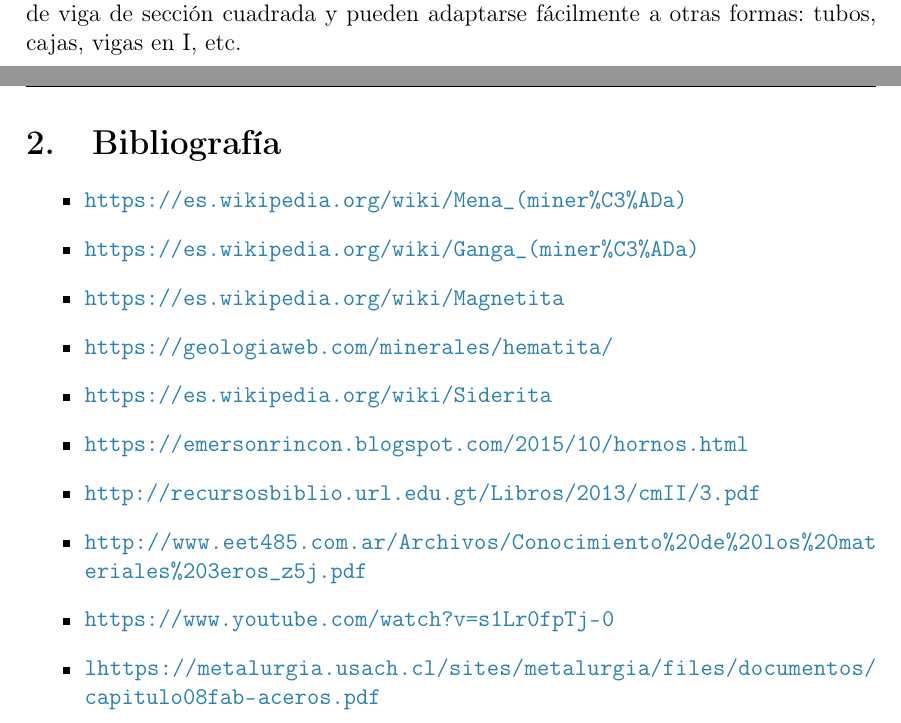
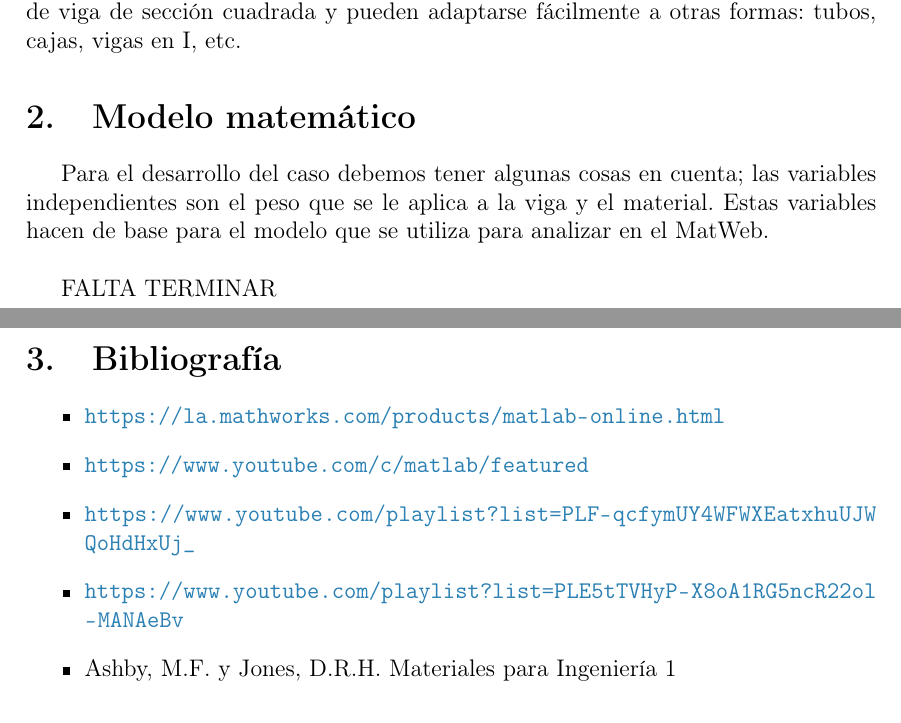
Before and after one commit to jgalaxi/latex, a LaTeX paper (Tp 7-02/main.tex): two parts of pages 2 and 3 of 3 before the commit and two parts of pages 2 and 4 of 4 after it, joined at a grey line, cut so that both start at the same text. Compiled offline with pdfLaTeX.

Commit message:
Tp 7-02/main.tex

```diff
--- a/Tp 7-02/main.tex
+++ b/Tp 7-02/main.tex
@@ -72,24 +72,22 @@ fricción y desgaste (pp. 395-390).
 En muchas estructuras se requiere que una viga soporte una cierta carga F sin que
 deflecte más de una cierta cantidad, δ. Si además la viga forma parte de un sistema de transporte –un aeroplano, un cohete, un tren– o cualquier cosa que se mueva o transporte –como por ejemplo una mochila–, entonces también es deseable minimizar su peso.\\
 A continuación vamos a considerar el caso de una viga en voladizo simple, de sección cuadrada, y analizaremos los requisitos que debe cumplir el material para minimizar su peso dada una cierta rigidez. Los resultados son generalizables a cualquier tipo de viga de sección cuadrada y pueden adaptarse fácilmente a otras formas: tubos, cajas, vigas en I, etc.
+\section{Modelo matemático}
+    Para el desarrollo del caso debemos tener algunas cosas en cuenta; las variables independientes son el peso que se le aplica a la viga y el material. Estas variables hacen de base para el modelo que se utiliza para analizar en el MatWeb.\\
 
-
+    FALTA TERMINAR
+\newpage
 \vfill
 \textit{\textbf{Este trabajo fue elaborado con la ayuda de la IA y otras páginas de ayuda para facilitar la confección y disposición de los elementos en dicho trabajo; y la búsqueda de información para complementar la dada por la cátedra.}}
 
 \newpage
 \section{Bibliografía}
 \begin{itemize}
-    \item \url{https://es.wikipedia.org/wiki/Mena_(miner%C3%ADa)}
-    \item \url{https://es.wikipedia.org/wiki/Ganga_(miner%C3%ADa)}
-    \item \url{https://es.wikipedia.org/wiki/Magnetita}
-    \item \url{https://geologiaweb.com/minerales/hematita/}
-    \item \url{https://es.wikipedia.org/wiki/Siderita}
-    \item \url{https://emersonrincon.blogspot.com/2015/10/hornos.html}
-    \item \url{http://recursosbiblio.url.edu.gt/Libros/2013/cmII/3.pdf}
-    \item \url{http://www.eet485.com.ar/Archivos/Conocimiento%20de%20los%20materiales%203eros_z5j.pdf}
-    \item \url{https://www.youtube.com/watch?v=s1Lr0fpTj-0}
-    \item \url{lhttps://metalurgia.usach.cl/sites/metalurgia/files/documentos/capitulo08fab-aceros.pdf}
+    \item \url{https://la.mathworks.com/products/matlab-online.html}
+    \item \url{https://www.youtube.com/c/matlab/featured}
+    \item \url{https://www.youtube.com/playlist?list=PLF-qcfymUY4WFWXEatxhuUJWQoHdHxUj_ }
+    \item \url{https://www.youtube.com/playlist?list=PLE5tTVHyP-X8oA1RG5ncR22ol-MANAeBv}
+    \item Ashby, M.F. y Jones, D.R.H. Materiales para Ingeniería 1
 \end{itemize}
 
 \end{document}
```
Also changed, not shown: Tp 7-02/Portada.tex (+1 -1 lines).
